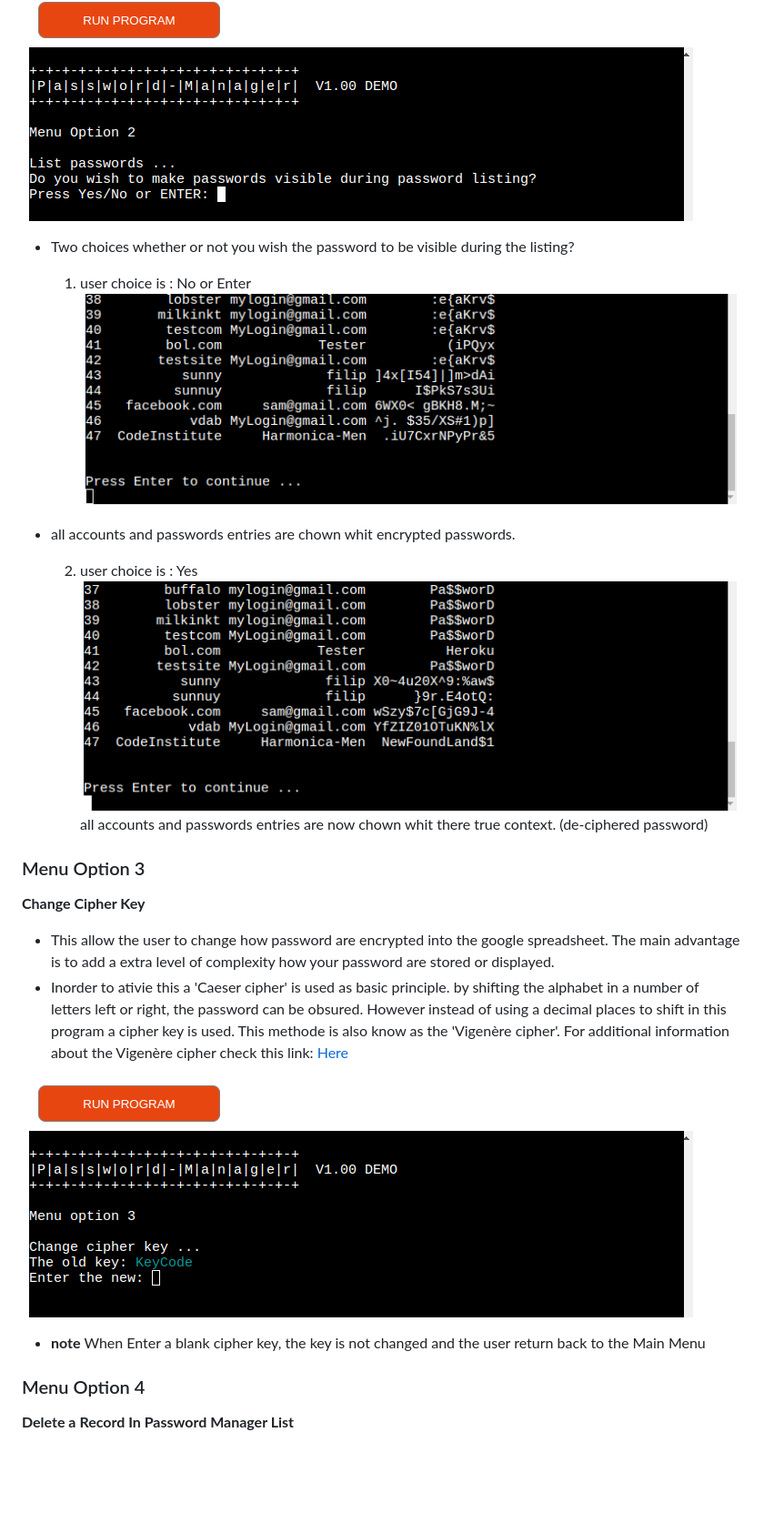
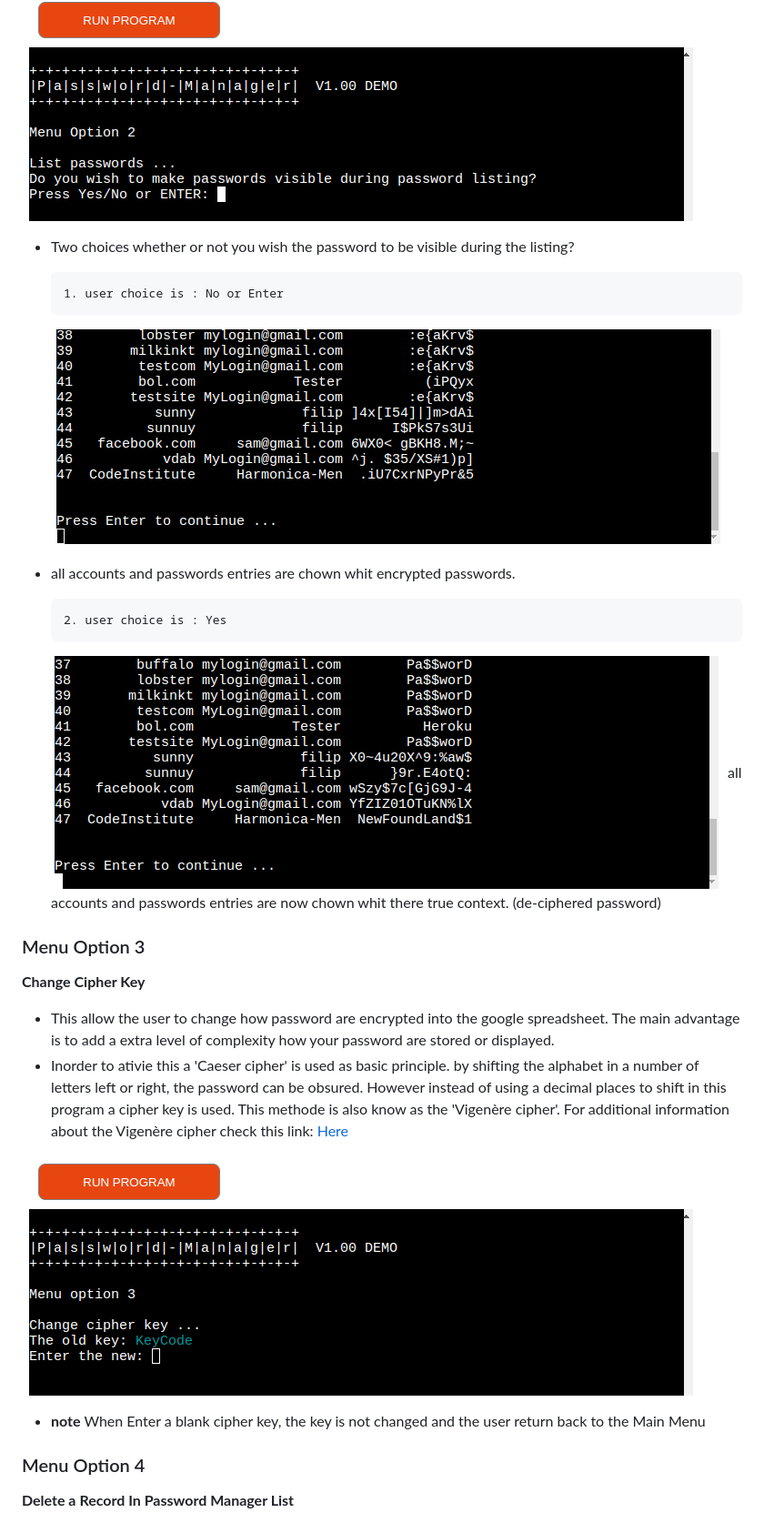
Before and after one commit to Harmonica-Men/Password-Manager, a Markdown page: README.md, the part around one of its changes. Shown at 91% size. Rendered like a GitHub page; blank space fills up the shorter version.

```diff
--- a/README.md
+++ b/README.md
@@ -115,26 +131,33 @@ As the administrator I want:
 **List passwords**
 
 ![scr06](assets/images/password-manager-scr06.png)
-* Two choices whether or not you wish the password to be visible during the listing?
 
-    1. user choice is : No or Enter
-![scr07](assets/images/password-manager-scr07.png)
+- Two choices whether or not you wish the password to be visible during the listing?
 
-* all accounts and passwords entries are chown whit encrypted passwords.
+      1. user choice is : No or Enter
 
-    2. user choice is : Yes
-![scr08](assets/images/password-manager-scr08.png)
-all accounts and passwords entries are now chown whit there true context. (de-ciphered password)
+  ![scr07](assets/images/password-manager-scr07.png)
+
+- all accounts and passwords entries are chown whit encrypted passwords.
+
+      2. user choice is : Yes
+
+  ![scr08](assets/images/password-manager-scr08.png)
+  all accounts and passwords entries are now chown whit there true context. (de-ciphered password)
 
 ### Menu Option 3
+
 **Change Cipher Key**
-* This allow the user to change how password are encrypted into the google spreadsheet. The main advantage is to add a extra level of complexity how your password are stored or displayed.
-* Inorder to ativie this a 'Caeser cipher' is used as basic principle.
-by shifting the alphabet in a number of letters left or right, the password can be obsured. However instead of using a decimal places to shift in this program a cipher key is used. This methode is also know as the 'Vigenère cipher'.
-For additional information about the Vigenère cipher check this link:  [Here](https://https://en.wikipedia.org/wiki/Vigen%C3%A8re_cipher/)
+
+- This allow the user to change how password are encrypted into the google spreadsheet. The main advantage is to add a extra level of complexity how your password are stored or displayed.
+- Inorder to ativie this a 'Caeser cipher' is used as basic principle.
+  by shifting the alphabet in a number of letters left or right, the password can be obsured. However instead of using a decimal places to shift in this program a cipher key is used. This methode is also know as the 'Vigenère cipher'.
+  For additional information about the Vigenère cipher check this link: [Here](https://https://en.wikipedia.org/wiki/Vigen%C3%A8re_cipher/)
 
 ![scr09](assets/images/password-manager-scr09.png)
-* **note** When Enter a blank cipher key, the key is not changed and the user return back to the Main Menu
+
+- **note** When Enter a blank cipher key, the key is not changed and the user return back to the Main Menu
 
 ### Menu Option 4
+
 **Delete a Record In Password Manager List**
```
Also changed, not shown: other parts of README.md (+124 -98 lines).
